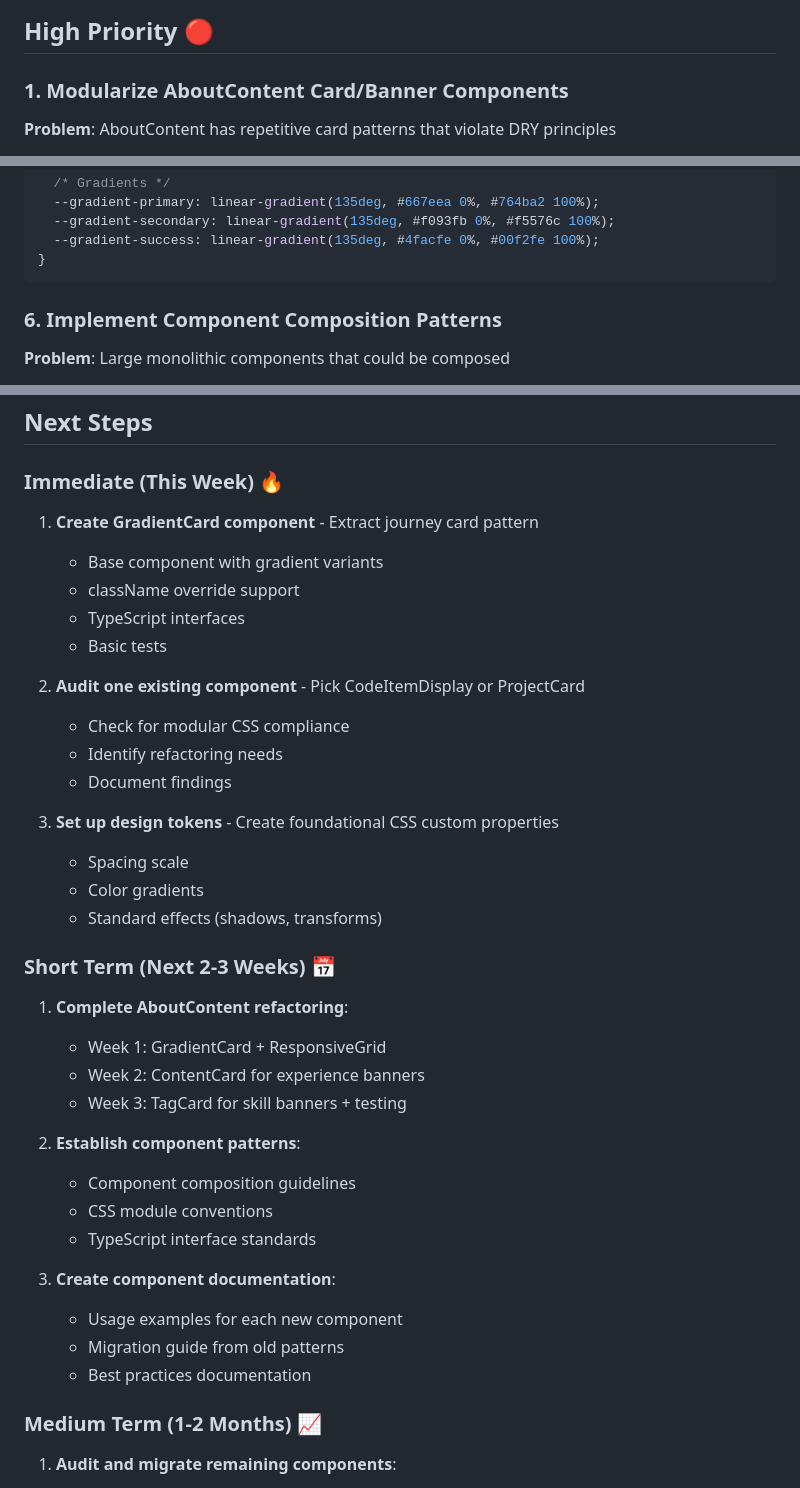
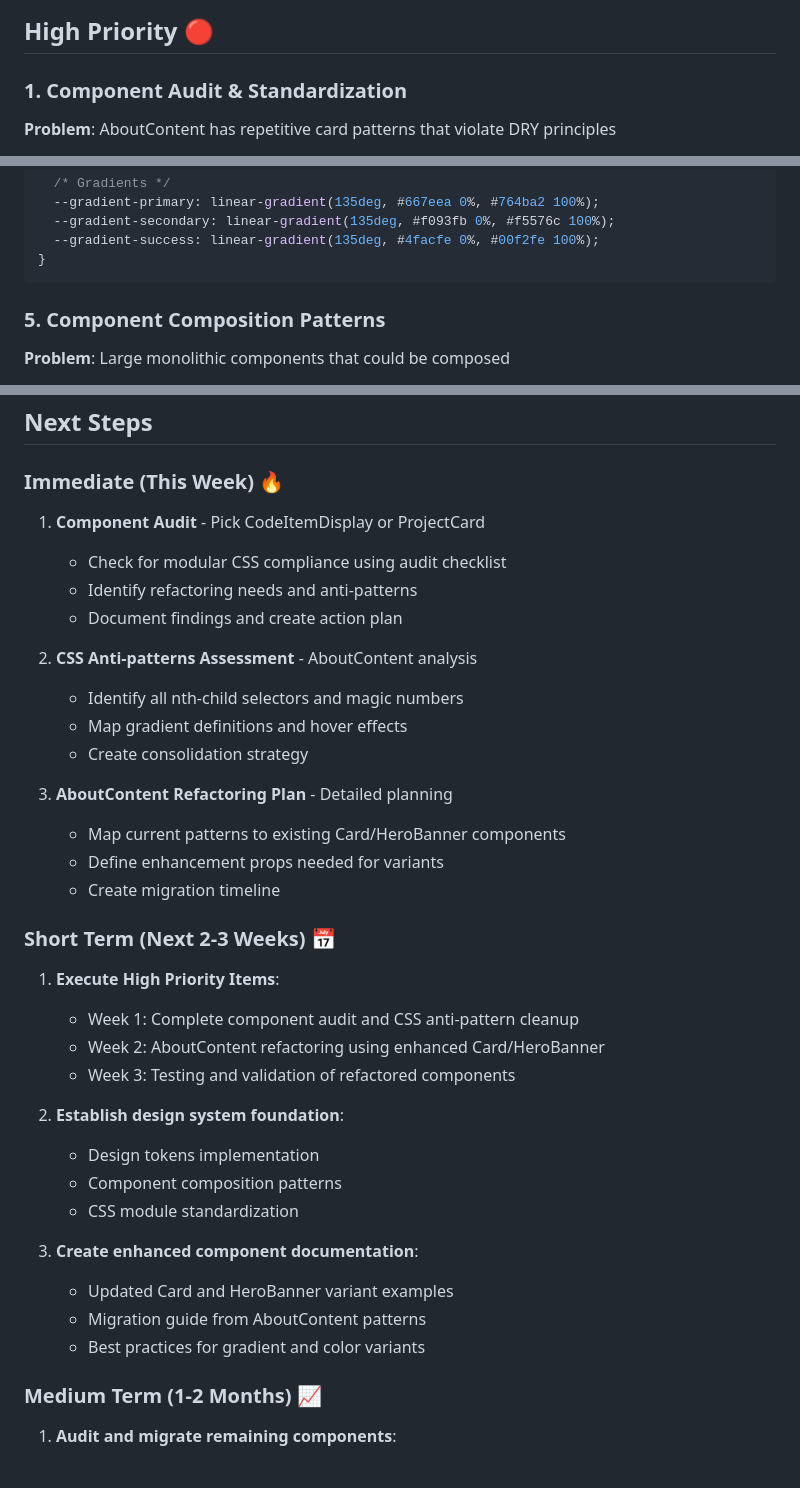
Before and after one commit to balbonits/jdilig-me-v2, a Markdown page: TECH_DEBT.md, 3 parts joined by grey strips. GitHub-like rendering.

````diff
--- a/TECH_DEBT.md
+++ b/TECH_DEBT.md
@@ -25,7 +25,7 @@ This document tracks technical debt and planned refactoring work to maintain cod
 
 ## High Priority 🔴
 
-### 1. Modularize AboutContent Card/Banner Components
+### 1. Component Audit & Standardization
 **Problem**: AboutContent has repetitive card patterns that violate DRY principles
 - Journey cards, experience banners, skill banners all follow similar patterns
 - 600+ lines of repetitive CSS with slight variations
@@ -207,7 +197,7 @@ src/components/ui/
 }
 ```
 
-### 6. Implement Component Composition Patterns
+### 5. Component Composition Patterns
 **Problem**: Large monolithic components that could be composed
 - AboutContent does everything in one component
 - Hard to test individual pieces
@@ -526,37 +557,36 @@ export { default as ComponentName } from './ComponentName';
 ## Next Steps
 
 ### Immediate (This Week) 🔥
-1. **Create GradientCard component** - Extract journey card pattern
-   - Base component with gradient variants
-   - className override support
-   - TypeScript interfaces
-   - Basic tests
+1. **Component Audit** - Pick CodeItemDisplay or ProjectCard
+   - Check for modular CSS compliance using audit checklist
+   - Identify refactoring needs and anti-patterns
+   - Document findings and create action plan
 
-2. **Audit one existing component** - Pick CodeItemDisplay or ProjectCard
-   - Check for modular CSS compliance
-   - Identify refactoring needs
-   - Document findings
+2. **CSS Anti-patterns Assessment** - AboutContent analysis
+   - Identify all nth-child selectors and magic numbers
+   - Map gradient definitions and hover effects
+   - Create consolidation strategy
 
-3. **Set up design tokens** - Create foundational CSS custom properties
-   - Spacing scale
-   - Color gradients
-   - Standard effects (shadows, transforms)
+3. **AboutContent Refactoring Plan** - Detailed planning
+   - Map current patterns to existing Card/HeroBanner components
+   - Define enhancement props needed for variants
+   - Create migration timeline
 
 ### Short Term (Next 2-3 Weeks) 📅
-1. **Complete AboutContent refactoring**:
-   - Week 1: GradientCard + ResponsiveGrid
-   - Week 2: ContentCard for experience banners
-   - Week 3: TagCard for skill banners + testing
+1. **Execute High Priority Items**:
+   - Week 1: Complete component audit and CSS anti-pattern cleanup
+   - Week 2: AboutContent refactoring using enhanced Card/HeroBanner
+   - Week 3: Testing and validation of refactored components
 
-2. **Establish component patterns**:
-   - Component composition guidelines
-   - CSS module conventions
-   - TypeScript interface standards
+2. **Establish design system foundation**:
+   - Design tokens implementation
+   - Component composition patterns
+   - CSS module standardization
 
-3. **Create component documentation**:
-   - Usage examples for each new component
-   - Migration guide from old patterns
-   - Best practices documentation
+3. **Create enhanced component documentation**:
+   - Updated Card and HeroBanner variant examples
+   - Migration guide from AboutContent patterns
+   - Best practices for gradient and color variants
 
 ### Medium Term (1-2 Months) 📈
 1. **Audit and migrate remaining components**:
````
Also changed, not shown: other parts of TECH_DEBT.md (+90 -59 lines).
